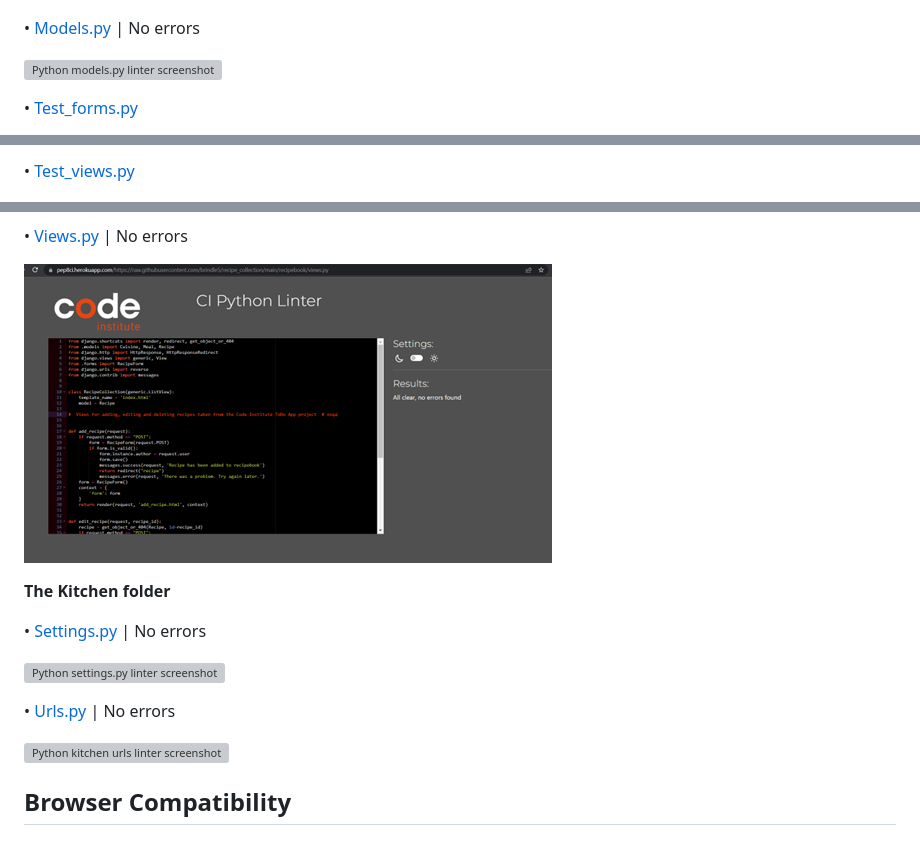
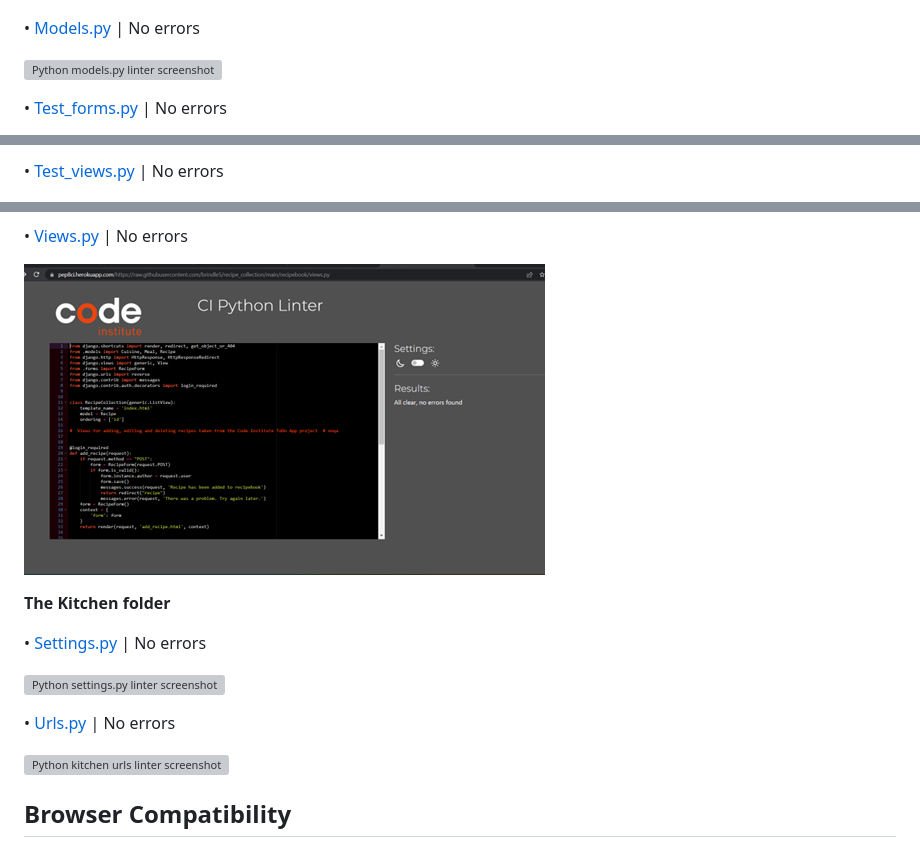
Before and after one commit to brindle5/recipe_collection, a Markdown page: TESTING.md, 3 parts joined by grey strips. Drawn GitHub-style; pictures changed too: documentation/python_view_linter_screenshot.png; grey boxes are pictures that could not be loaded.

Commit message:
Update testing file with views.py validator screenshot and remove extra lines

```diff
--- a/TESTING.md
+++ b/TESTING.md
@@ -44,8 +44,7 @@ I ran my python code through the [Code Institute Python Linter](https://pep8ci.h
 
 •	[Models.py]( https://pep8ci.herokuapp.com/https://raw.githubusercontent.com/brindle5/recipe_collection/main/recipebook/models.py) | No errors
 
-
 ![Python models.py linter screenshot](documentation/python_model_linter_screenshot.png)
 
-•	[Test_forms.py]( https://pep8ci.herokuapp.com/https://raw.githubusercontent.com/brindle5/recipe_collection/main/recipebook/test_forms.py)
+•	[Test_forms.py](https://pep8ci.herokuapp.com/https://raw.githubusercontent.com/brindle5/recipe_collection/main/recipebook/test_forms.py) | No errors
 
@@ -53,5 +52,5 @@ I ran my python code through the [Code Institute Python Linter](https://pep8ci.h
 
-•	[Test_views.py]( https://pep8ci.herokuapp.com/https://raw.githubusercontent.com/brindle5/recipe_collection/main/recipebook/test_views.py)
+•	[Test_views.py]( https://pep8ci.herokuapp.com/https://raw.githubusercontent.com/brindle5/recipe_collection/main/recipebook/test_views.py) | No errors
 
 ![Test_views.py linter screenshot](documentation/python_test_views_linter_screenshot.png)
 
@@ -70,7 +69,6 @@ I ran my python code through the [Code Institute Python Linter](https://pep8ci.h
 ![Python settings.py linter screenshot](documentation/python_settings_linter_screenshot.png)
 
 •	[Urls.py](https://pep8ci.herokuapp.com/https://raw.githubusercontent.com/brindle5/recipe_collection/main/thekitchen/urls.py) | No errors
-
 
 ![Python kitchen urls linter screenshot](documentation/python_kitchenurls_linter_screenshot.png)
 
```
Also changed, not shown: other parts of TESTING.md (+1 -1 lines).
